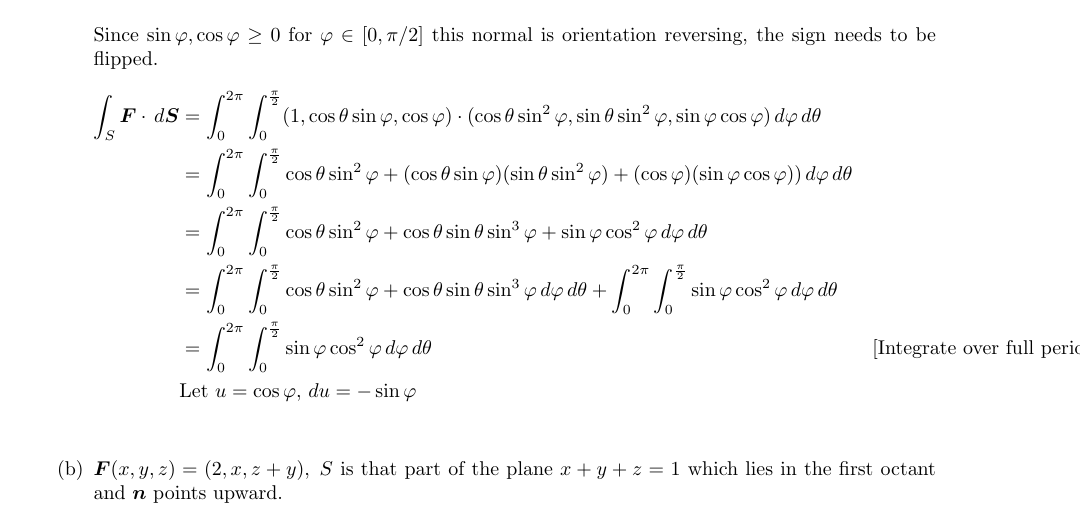
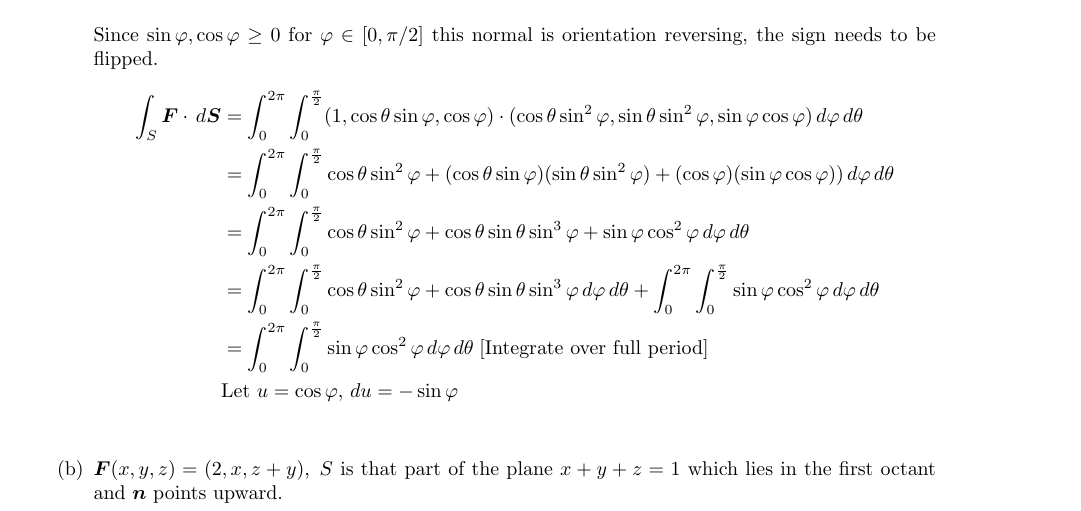
Before and after one commit to poonkeegan/school, a LaTeX document (matb42/a8.tex): part of page 5 of 5, cut so that both start at the same text. Compiled offline with pdfLaTeX.

Commit message:
Sun Mar 18 16:25:30 EDT 2018

```diff
--- a/matb42/a8.tex
+++ b/matb42/a8.tex
@@ -134,7 +134,7 @@ Mar 20th 2018}
                 &= \int_0^{2\pi} \int_0^{\frac{\pi}{2}}\cos\theta \sin^2\varphi + (\cos\theta \sin\varphi)(\sin\theta \sin^2\varphi)+  (\cos\varphi)(\sin\varphi\cos\varphi)) \, d\varphi \, d\theta \\
                 &=\int_0^{2\pi} \int_0^{\frac{\pi}{2}} \cos\theta \sin^2\varphi + \cos\theta \sin\theta \sin^3\varphi + \sin\varphi\cos^2\varphi \, d\varphi \, d\theta \\
                 &=\int_0^{2\pi} \int_0^{\frac{\pi}{2}} \cos\theta \sin^2\varphi + \cos\theta \sin\theta \sin^3\varphi \, d\varphi \, d\theta + \int_0^{2\pi} \int_0^{\frac{\pi}{2}}\sin\varphi\cos^2\varphi \, d\varphi \, d\theta \\
-                &=\int_0^{2\pi} \int_0^{\frac{\pi}{2}}\sin\varphi\cos^2\varphi \, d\varphi \, d\theta &\text{[Integrate over full period]}\\
+                &=\int_0^{2\pi} \int_0^{\frac{\pi}{2}}\sin\varphi\cos^2\varphi \, d\varphi \, d\theta \; \text{[Integrate over full period]}\\
                 &\text{Let } u= \cos\varphi ,\, du = -\sin\varphi \\
             \end{align*}
             \item $\boldsymbol F (x,y,z) = (2,x,z+y) ,\; S$ is that part of the plane $x+y+z = 1$ which lies in the first octant and $\boldsymbol n$ points upward.
```
Also changed, not shown: matb42/a8.pdf.
